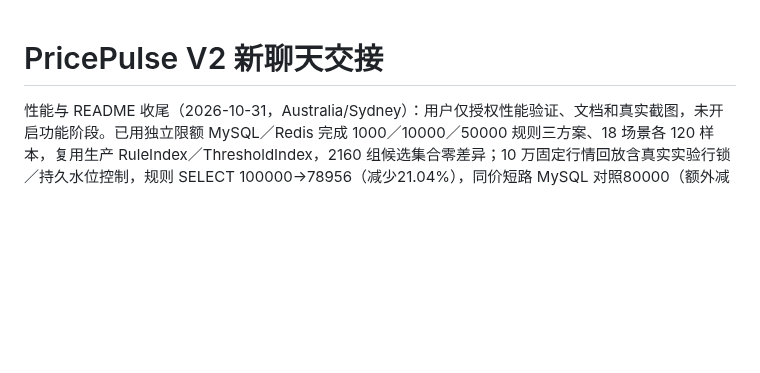
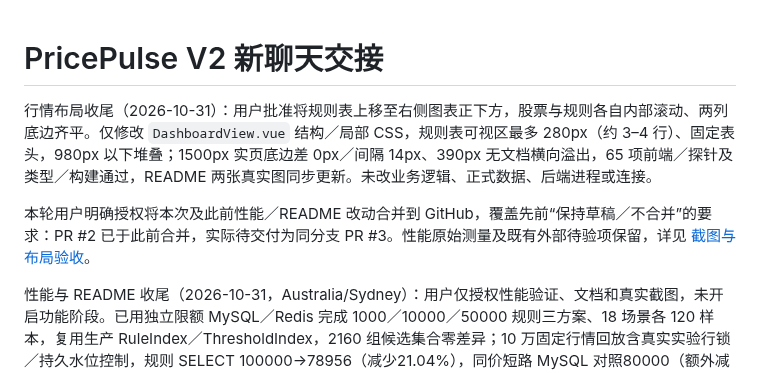
Before and after one commit to originalEzra/PricePulse, a Markdown page: docs/v2-handoff.md, the part around the change. Rendered like a GitHub page; blank space fills up the shorter version.

```diff
--- a/docs/v2-handoff.md
+++ b/docs/v2-handoff.md
@@ -1,4 +1,8 @@
 # PricePulse V2 新聊天交接
+
+行情布局收尾（2026-10-31）：用户批准将规则表上移至右侧图表正下方，股票与规则各自内部滚动、两列底边齐平。仅修改 `DashboardView.vue` 结构／局部 CSS，规则表可视区最多 280px（约 3–4 行）、固定表头，980px 以下堆叠；1500px 实页底边差 0px／间隔 14px、390px 无文档横向溢出，65 项前端／探针及类型／构建通过，README 两张真实图同步更新。未改业务逻辑、正式数据、后端进程或连接。
+
+本轮用户明确授权将本次及此前性能／README 改动合并到 GitHub，覆盖先前“保持草稿／不合并”的要求：PR #2 已于此前合并，实际待交付为同分支 PR #3。性能原始测量及既有外部待验项保留，详见 [截图与布局验收](v2.1-presentation.md)。
 
 性能与 README 收尾（2026-10-31，Australia/Sydney）：用户仅授权性能验证、文档和真实截图，未开启功能阶段。已用独立限额 MySQL／Redis 完成 1000／10000／50000 规则三方案、18 场景各 120 样本，复用生产 RuleIndex／ThresholdIndex，2160 组候选集合零差异；10 万固定行情回放含真实实验行锁／持久水位控制，规则 SELECT 100000→78956（减少21.04%），同价短路 MySQL 对照80000（额外减少1.31%），数据库侧计数核对一致。热候选 P95 Redis 较低，但加回查选择层58.908s，比MySQL39.861s更慢，未宣称整体加速。原始安全合成数据、EXPLAIN、DDL与计数见 [实验报告](performance/v2.1-rule-selection-2026-10-31/report.md)；仅汇总阶段的可变统计引用已修复，小样本复验，原完整测量与源码保留，未伪称重跑全规模。
 
```
Also changed, not shown: README.md (+1 -1 lines), docs/v2.1-presentation.md (+10 -0 lines), docs/images/v21-market-alerts.jpg, docs/images/v21-stock-monitoring.jpg, 1 other file.
